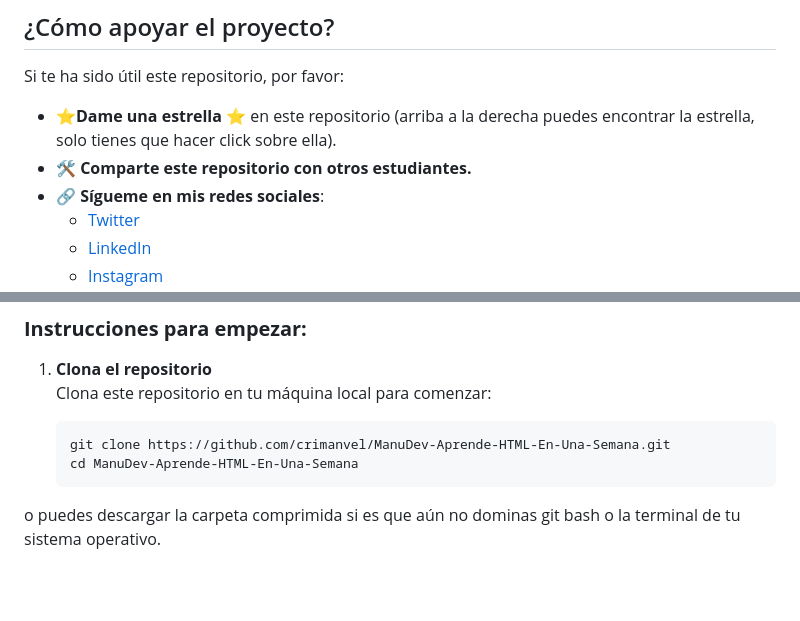
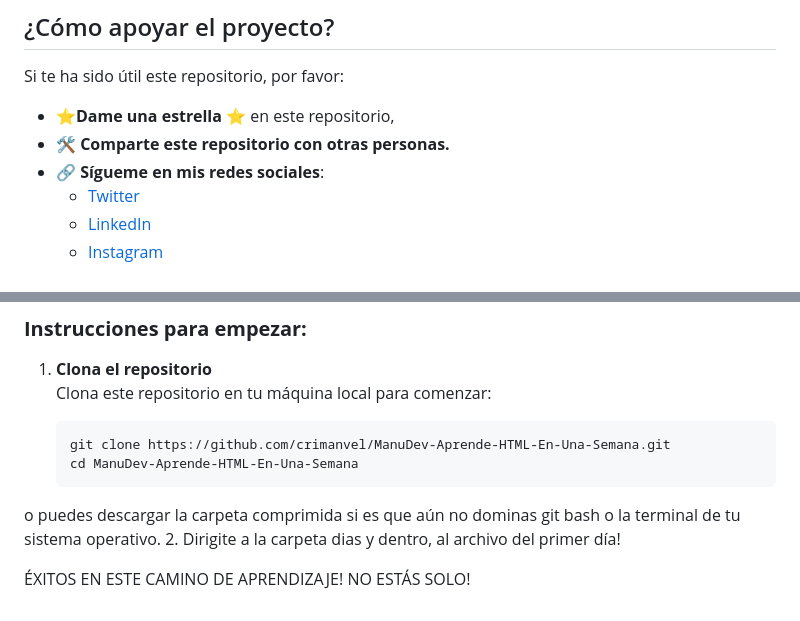
Before and after one commit to crimanvel/ManuDev-Aprende-HTML-En-Una-Semana, a Markdown page: README.md, 2 parts joined by grey strips. Drawn GitHub-style; blank space fills up the shorter version.

```diff
--- a/README.md
+++ b/README.md
@@ -22,8 +22,8 @@ Aquí vas a ver lo esencial que necesitas para crear sitios web usando HTML, pas
 
 Si te ha sido útil este repositorio, por favor:
 
-- ⭐**Dame una estrella ⭐** en este repositorio (arriba a la derecha puedes encontrar la estrella, solo tienes que hacer click sobre ella).
-- 🛠️ **Comparte este repositorio con otros estudiantes.**
+- ⭐**Dame una estrella ⭐** en este repositorio,
+- 🛠️ **Comparte este repositorio con otras personas.**
 - 🔗 **Sígueme en mis redes sociales**:
   - [Twitter](https://x.com/Manvel_0)
   - [LinkedIn](https://www.linkedin.com/in/cristian-manuel-veliz-/)
@@ -89,3 +89,6 @@ El reto está dividido en 7 días, donde aprenderás HTML y construirás tu port
    git clone https://github.com/crimanvel/ManuDev-Aprende-HTML-En-Una-Semana.git
    cd ManuDev-Aprende-HTML-En-Una-Semana
 o puedes descargar la carpeta comprimida si es que aún no dominas git bash o la terminal de tu sistema operativo.
+2. Dirigite a la carpeta dias y dentro, al archivo del primer día!
+
+ÉXITOS EN ESTE CAMINO DE APRENDIZAJE! NO ESTÁS SOLO!
```
Also changed, not shown: other parts of README.md (+1 -1 lines).
